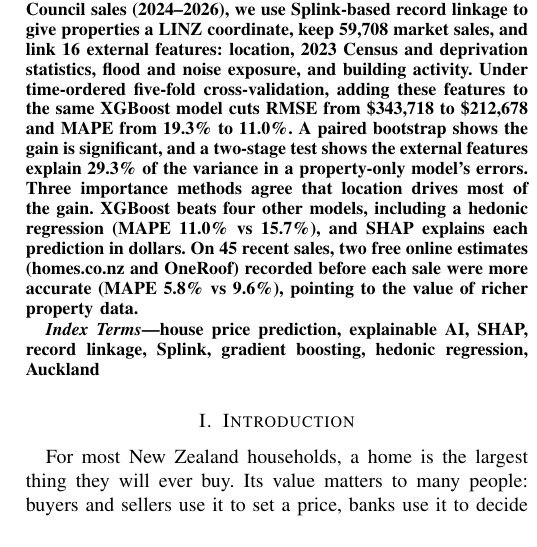
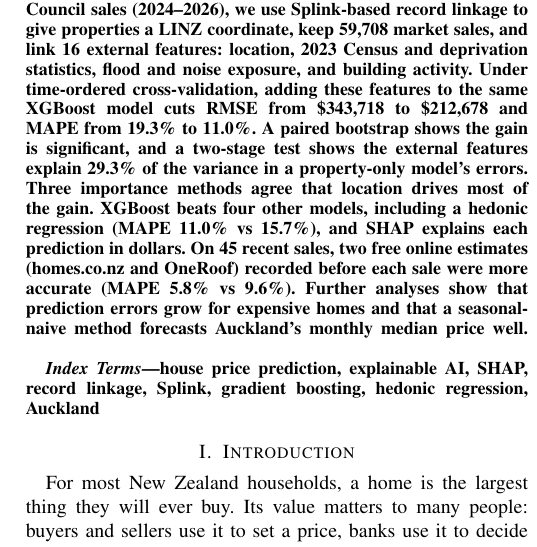
Before and after one commit to hugn456/COMPSCI_760_Group_3_Intelligent_Real_Estate_Price_Prediction_Model, a LaTeX paper (report/main.tex): part of one column of page 1 of 13, cut so that both start at the same text. Compiled offline with pdfLaTeX.

Commit message:
finalize the report and submission

```diff
--- a/report/main.tex
+++ b/report/main.tex
@@ -76,8 +76,8 @@ prediction. From 92,010 Auckland Council sales (2024--2026), we use
 Splink-based record linkage to give properties a LINZ coordinate, keep
 59,708 market sales, and link 16 external features:
 location, 2023 Census and deprivation statistics, flood and noise
-exposure, and building activity. Under time-ordered five-fold
-cross-validation, adding these features to the same XGBoost model cuts
+exposure, and building activity. Under time-ordered cross-validation,
+adding these features to the same XGBoost model cuts
 RMSE from \$343,718 to \$212,678 and MAPE from 19.3\% to 11.0\%. A
 paired bootstrap shows the gain is significant, and a two-stage test
 shows the external features explain 29.3\% of the variance in a
@@ -86,8 +86,9 @@ location drives most of the gain. XGBoost beats four other models,
 including a hedonic regression (MAPE 11.0\% vs 15.7\%), and SHAP
 explains each prediction in dollars. On 45 recent sales, two free online
 estimates (homes.co.nz and OneRoof) recorded before each sale were more
-accurate (MAPE 5.8\% vs 9.6\%), pointing to the value of richer property
-data.
+accurate (MAPE 5.8\% vs 9.6\%). Further analyses show that prediction
+errors grow for expensive homes and that a seasonal-naive method
+forecasts Auckland's monthly median price well.
 \end{abstract}
 
 \begin{IEEEkeywords}
```
Also changed, not shown: report/main.pdf, 3 other files.
